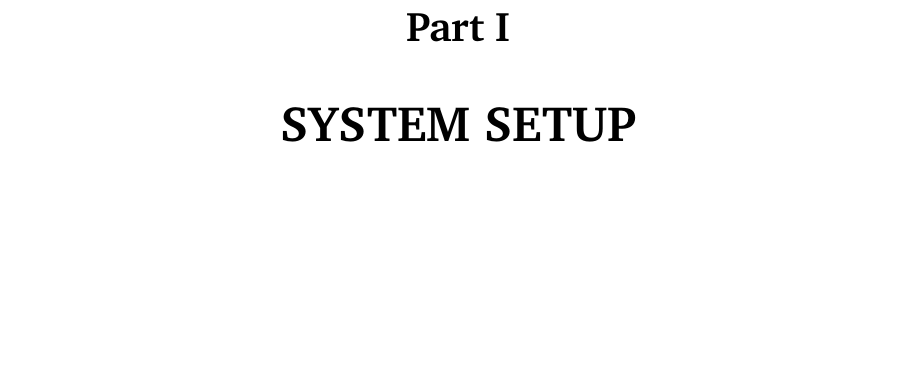
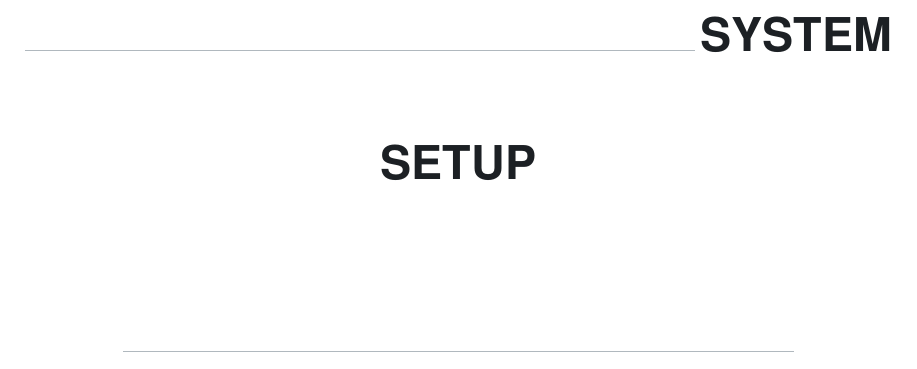
Before and after one commit to Dasux/c2s_gsv, a LaTeX thesis (manual.tex, which reads preamble/partstyle.tex): part of page 7 of 11, cut at the place of the change, the shorter picture padded with empty space. Compiled offline with pdfLaTeX.

Commit message:
few fixes

```diff
--- a/preamble/partstyle.tex
+++ b/preamble/partstyle.tex
@@ -1,6 +1,59 @@
+% ----------------------------------------
+% PART SUBTITLE STORAGE
+% ----------------------------------------
+
+\newcommand{\partsubtitle}{}
+
+% ----------------------------------------
+% CUSTOM PART COMMAND
+%
+% Usage:
+%
+% \custompart
+% {MAIN TITLE}
+% {Subtitle text}
+%
+% ----------------------------------------
+
+\newcommand{\custompart}[2]{
+    \renewcommand{\partsubtitle}{#2}
+    \part{#1}
+}
+
 \titlecontents{part}
   [0em]
   {\addvspace{1.4em}\headingfont\large\bfseries}
   {}
   {}
   {\hfill\contentspage}
+
+% ----------------------------------------
+% PART TITLE FORMAT
+% ----------------------------------------
+
+\titleformat{\part}[display]
+{\normalfont\headingfont}
+{}
+{0pt}
+{
+    \thispagestyle{empty}
+    \centering
+    \vspace{3cm}
+    {\color{rulegray}\rule{0.72\textwidth}{0.6pt}}
+    \vspace{1.2cm}
+    \Huge\bfseries\color{ink}
+}
+[
+    \vspace{0.8cm}
+    {\Large\mdseries\itshape\color{mutedink}
+    \partsubtitle}
+    \vspace{1.2cm}
+    {\color{rulegray}\rule{0.72\textwidth}{0.6pt}}
+    \vfill
+]
+
+% ----------------------------------------
+% PART SPACING
+% ----------------------------------------
+
+\titlespacing*{\part}{0pt}{0pt}{0pt}
```
Also changed, not shown: manual.pdf, 3 other files.
